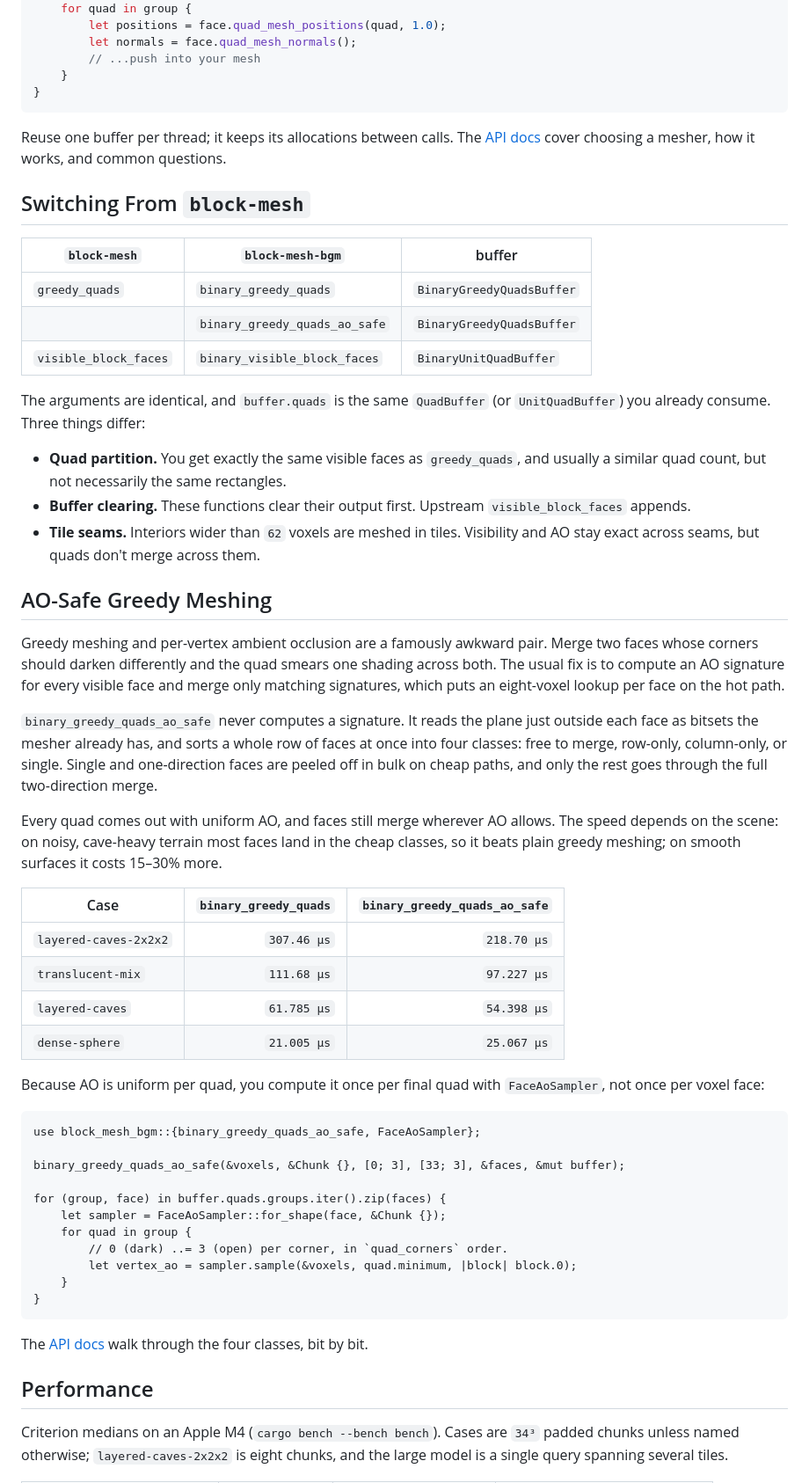
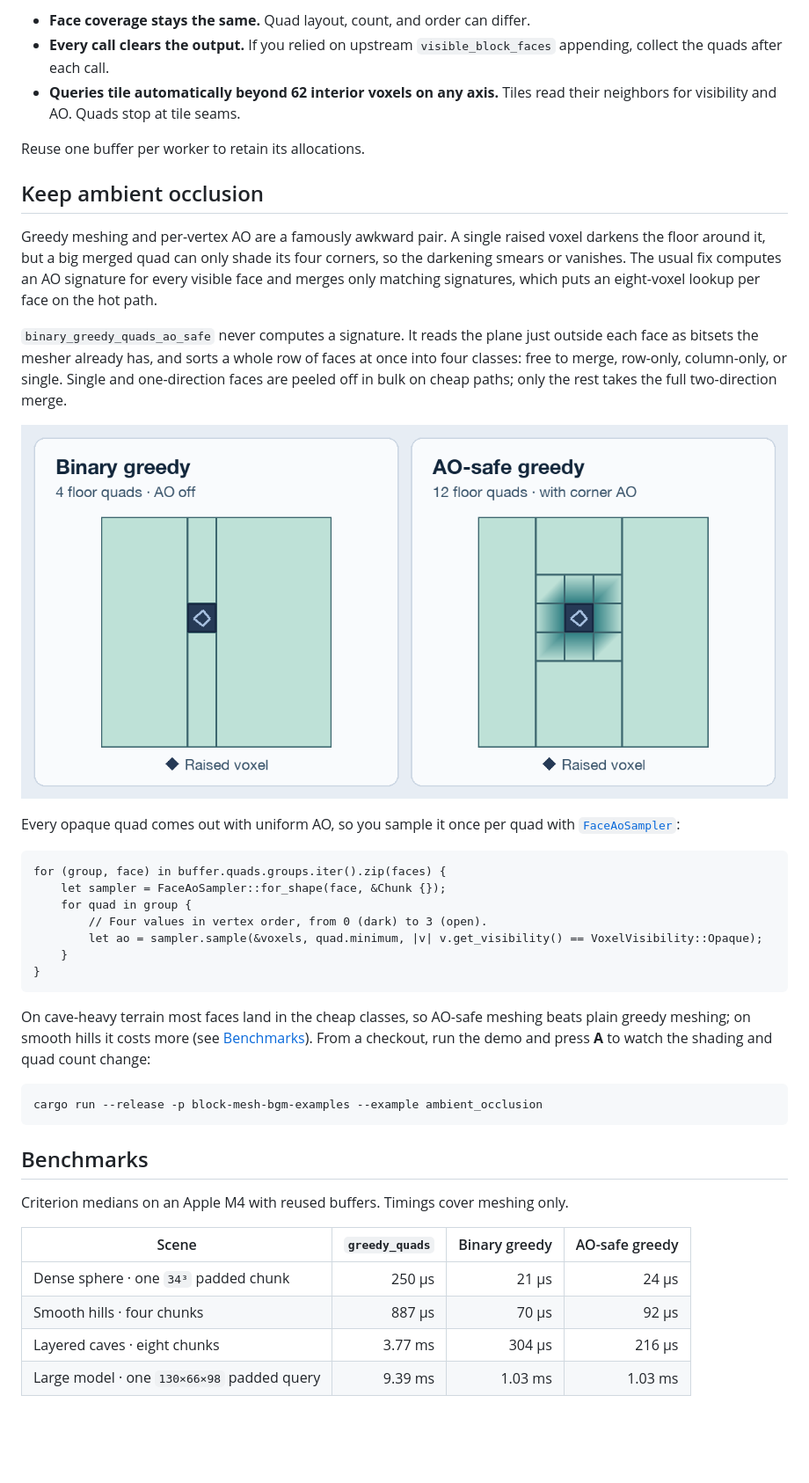
Before and after one commit to nathanaelneveux/block_mesh_bgm, a Markdown page: README.md, the part around one of its changes. Shown at 88% size. Rendered like a GitHub page; pictures changed too: docs/ao-quad-layout.png (added); blank space fills up the shorter version.

````diff
--- a/README.md
+++ b/README.md
@@ -55,61 +73,43 @@ for (group, face) in buffer.quads.groups.iter().zip(&faces) {
+- **Face coverage stays the same.** Quad layout, count, and order can differ.
+- **Every call clears the output.** If you relied on upstream `visible_block_faces` appending, collect the quads after each call.
+- **Queries tile automatically beyond 62 interior voxels on any axis.** Tiles read their neighbors for visibility and AO. Quads stop at tile seams.
+
+Reuse one buffer per worker to retain its allocations.
+
+## Keep ambient occlusion
+
+Greedy meshing and per-vertex AO are a famously awkward pair. A single raised voxel darkens the floor around it, but a big merged quad can only shade its four corners, so the darkening smears or vanishes. The usual fix computes an AO signature for every visible face and merges only matching signatures, which puts an eight-voxel lookup per face on the hot path.
+
+`binary_greedy_quads_ao_safe` never computes a signature. It reads the plane just outside each face as bitsets the mesher already has, and sorts a whole row of faces at once into four classes: free to merge, row-only, column-only, or single. Single and one-direction faces are peeled off in bulk on cheap paths; only the rest takes the full two-direction merge.
+
+![Top view of the same floor. Binary greedy uses four floor quads. AO-safe greedy uses twelve and shades the ring around the raised voxel.](docs/ao-quad-layout.png)
+
+Every opaque quad comes out with uniform AO, so you sample it once per quad with [`FaceAoSampler`](https://docs.rs/block-mesh-bgm/latest/block_mesh_bgm/struct.FaceAoSampler.html):
+
+```rust,ignore
+for (group, face) in buffer.quads.groups.iter().zip(faces) {
+    let sampler = FaceAoSampler::for_shape(face, &Chunk {});
     for quad in group {
-        let positions = face.quad_mesh_positions(quad, 1.0);
-        let normals = face.quad_mesh_normals();
-        // ...push into your mesh
+        // Four values in vertex order, from 0 (dark) to 3 (open).
+        let ao = sampler.sample(&voxels, quad.minimum, |v| v.get_visibility() == VoxelVisibility::Opaque);
     }
 }
 ```
 
-Reuse one buffer per thread; it keeps its allocations between calls. The [API docs](https://docs.rs/block-mesh-bgm) cover choosing a mesher, how it works, and common questions.
+On cave-heavy terrain most faces land in the cheap classes, so AO-safe meshing beats plain greedy meshing; on smooth hills it costs more (see [Benchmarks](#benchmarks)). From a checkout, run the demo and press **A** to watch the shading and quad count change:
 
-## Switching From `block-mesh`
-
-| `block-mesh` | `block-mesh-bgm` | buffer |
-| --- | --- | --- |
-| `greedy_quads` | `binary_greedy_quads` | `BinaryGreedyQuadsBuffer` |
-| | `binary_greedy_quads_ao_safe` | `BinaryGreedyQuadsBuffer` |
-| `visible_block_faces` | `binary_visible_block_faces` | `BinaryUnitQuadBuffer` |
-
-The arguments are identical, and `buffer.quads` is the same `QuadBuffer` (or `UnitQuadBuffer`) you already consume. Three things differ:
-
-- **Quad partition.** You get exactly the same visible faces as `greedy_quads`, and usually a similar quad count, but not necessarily the same rectangles.
-- **Buffer clearing.** These functions clear their output first. Upstream `visible_block_faces` appends.
-- **Tile seams.** Interiors wider than `62` voxels are meshed in tiles. Visibility and AO stay exact across seams, but quads don't merge across them.
-
-## AO-Safe Greedy Meshing
-
-Greedy meshing and per-vertex ambient occlusion are a famously awkward pair. Merge two faces whose corners should darken differently and the quad smears one shading across both. The usual fix is to compute an AO signature for every visible face and merge only matching signatures, which puts an eight-voxel lookup per face on the hot path.
-
-`binary_greedy_quads_ao_safe` never computes a signature. It reads the plane just outside each face as bitsets the mesher already has, and sorts a whole row of faces at once into four classes: free to merge, row-only, column-only, or single. Single and one-direction faces are peeled off in bulk on cheap paths, and only the rest goes through the full two-direction merge.
-
-Every quad comes out with uniform AO, and faces still merge wherever AO allows. The speed depends on the scene: on noisy, cave-heavy terrain most faces land in the cheap classes, so it beats plain greedy meshing; on smooth surfaces it costs 15–30% more.
-
-| Case | `binary_greedy_quads` | `binary_greedy_quads_ao_safe` |
-| --- | ---: | ---: |
-| `layered-caves-2x2x2` | `307.46 µs` | `218.70 µs` |
-| `translucent-mix` | `111.68 µs` | `97.227 µs` |
-| `layered-caves` | `61.785 µs` | `54.398 µs` |
-| `dense-sphere` | `21.005 µs` | `25.067 µs` |
-
-Because AO is uniform per quad, you compute it once per final quad with `FaceAoSampler`, not once per voxel face:
-
-```rust,ignore
-use block_mesh_bgm::{binary_greedy_quads_ao_safe, FaceAoSampler};
-
-binary_greedy_quads_ao_safe(&voxels, &Chunk {}, [0; 3], [33; 3], &faces, &mut buffer);
-
-for (group, face) in buffer.quads.groups.iter().zip(faces) {
-    let sampler = FaceAoSampler::for_shape(face, &Chunk {});
-    for quad in group {
-        // 0 (dark) ..= 3 (open) per corner, in `quad_corners` order.
-        let vertex_ao = sampler.sample(&voxels, quad.minimum, |block| block.0);
-    }
-}
+```sh
+cargo run --release -p block-mesh-bgm-examples --example ambient_occlusion
 ```
 
-The [API docs](https://docs.rs/block-mesh-bgm/latest/block_mesh_bgm/#how-ao-safe-merging-works) walk through the four classes, bit by bit.
+## Benchmarks
 
-## Performance
+Criterion medians on an Apple M4 with reused buffers. Timings cover meshing only.
 
-Criterion medians on an Apple M4 (`cargo bench --bench bench`). Cases are `34³` padded chunks unless named otherwise; `layered-caves-2x2x2` is eight chunks, and the large model is a single query spanning several tiles.
+| Scene | `greedy_quads` | Binary greedy | AO-safe greedy |
+| --- | ---: | ---: | ---: |
+| Dense sphere · one `34³` padded chunk | 250 µs | 21 µs | 24 µs |
+| Smooth hills · four chunks | 887 µs | 70 µs | 92 µs |
+| Layered caves · eight chunks | 3.77 ms | 304 µs | 216 µs |
+| Large model · one `130×66×98` padded query | 9.39 ms | 1.03 ms | 1.03 ms |
 
````
Also changed, not shown: other parts of README.md (+54 -65 lines), 3 other files.
